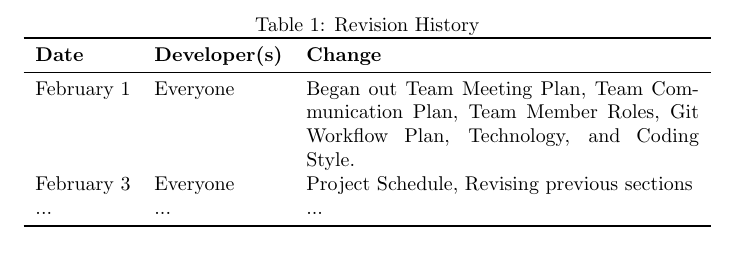
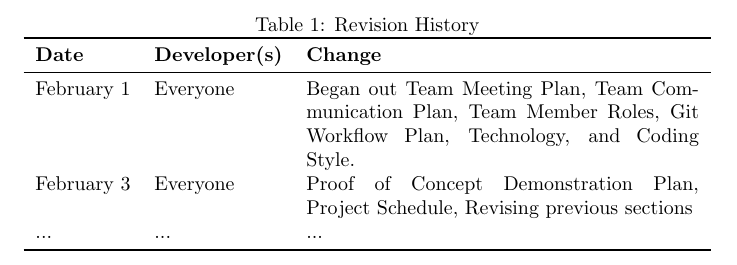
Before and after one commit to SammyG7/ResumeShotgun, a LaTeX document (Doc/DevelopmentPlan/DevelopmentPlan.tex): part of page 7 of 7, cut so that both start at the same text. Compiled offline with pdfLaTeX.

Commit message:
Fixed revision history

```diff
--- a/Doc/DevelopmentPlan/DevelopmentPlan.tex
+++ b/Doc/DevelopmentPlan/DevelopmentPlan.tex
@@ -106,7 +106,7 @@ There is currently nothing to review.
 \textbf{Date} & \textbf{Developer(s)} & \textbf{Change}\\
 \midrule
 February 1 & Everyone & Began out Team Meeting Plan, Team Communication Plan, Team Member Roles, Git Workflow Plan, Technology, and Coding Style. \\
-February 3 & Everyone & Project Schedule, Revising previous sections\\
+February 3 & Everyone & Proof of Concept Demonstration Plan, Project Schedule, Revising previous sections\\
 ... & ... & ...\\
 \bottomrule
 \end{tabularx}
```
Also changed, not shown: Doc/DevelopmentPlan/DevelopmentPlan.pdf.
